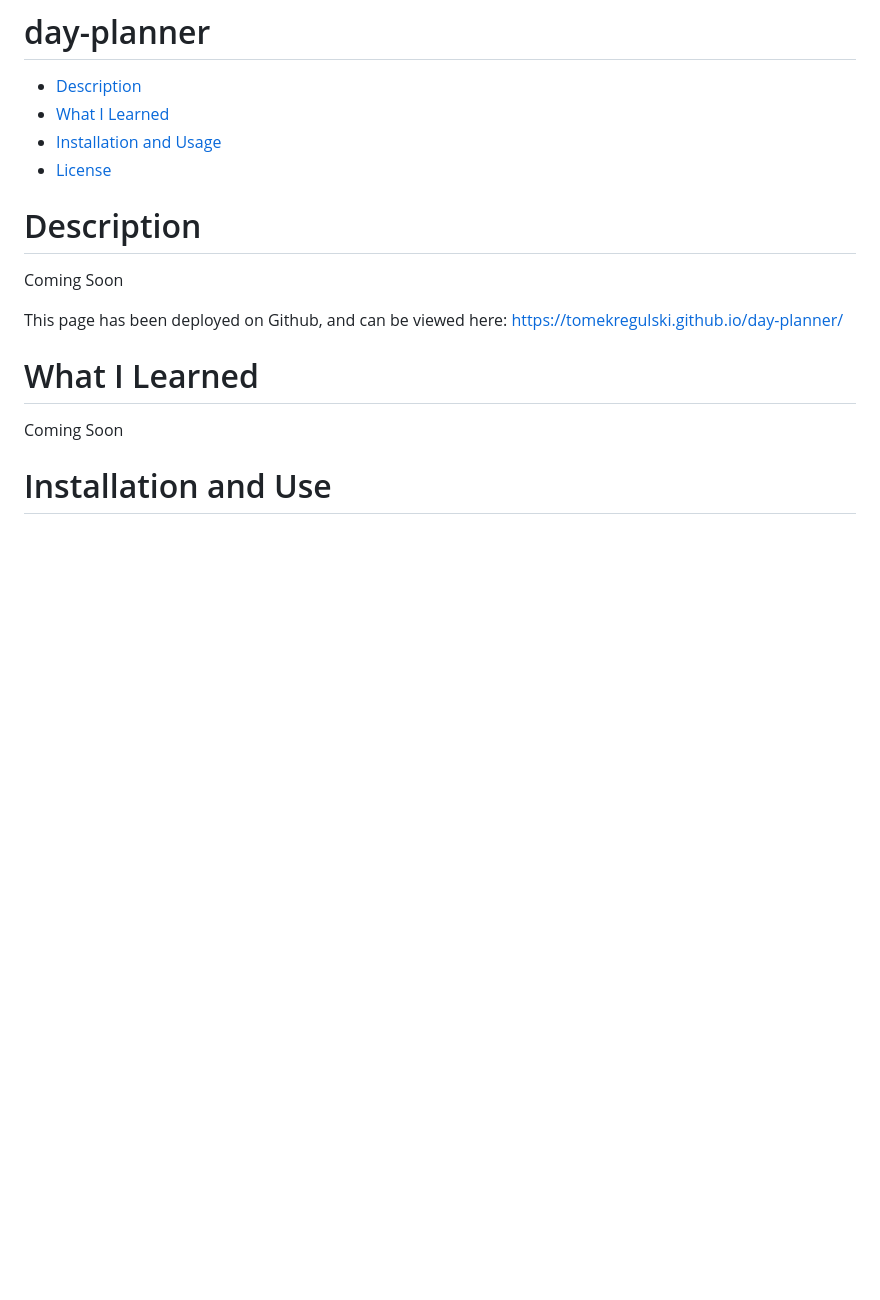
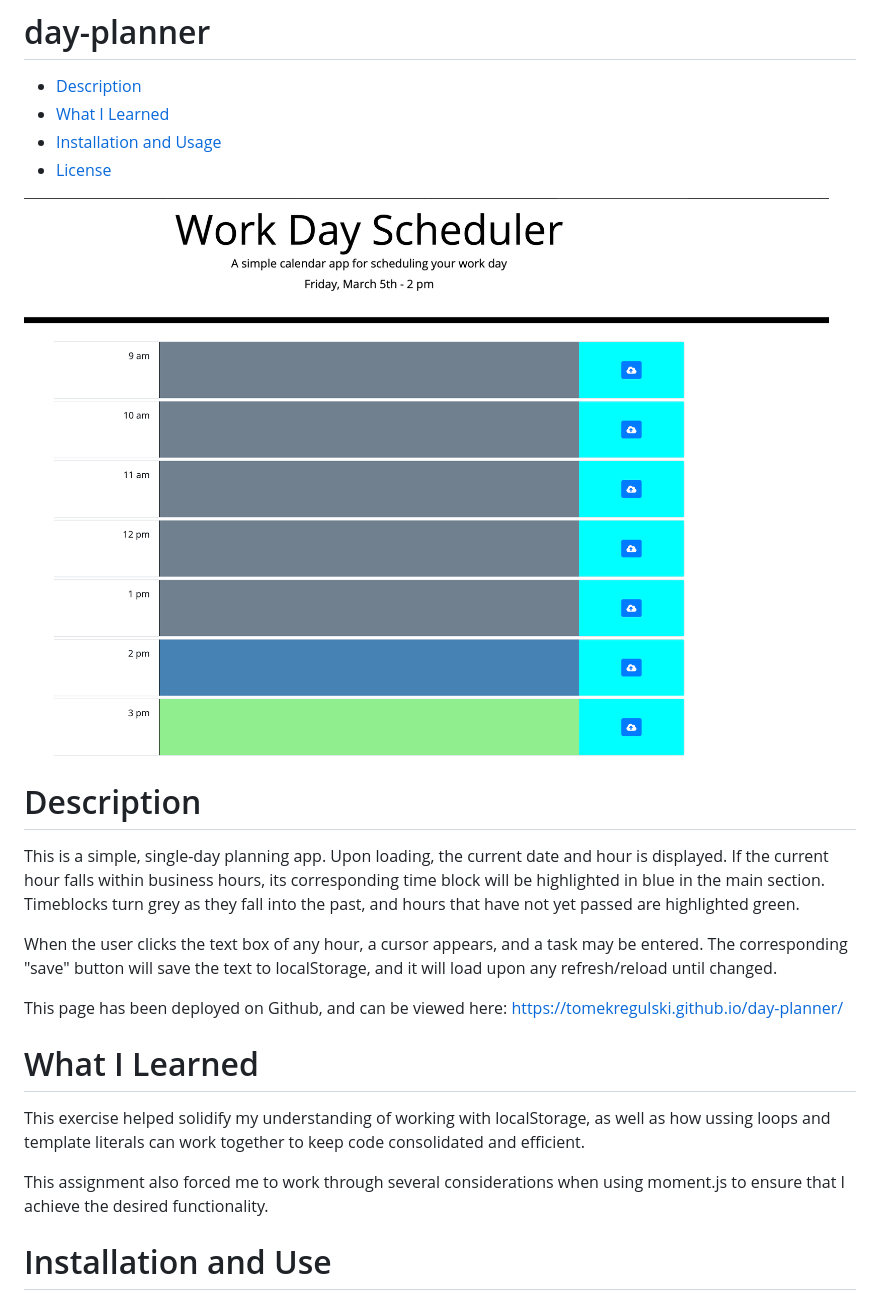
Before and after one commit to tomekregulski/day-planner, a Markdown page: README.md, the part around the change printed below. Rendered like a GitHub page; pictures changed too: assets/images/demo.png (added); blank space fills up the shorter version.

```diff
--- a/README.md
+++ b/README.md
@@ -6,16 +6,21 @@
 * [License](#license)
 
+![homepage main](assets/images/demo.png)
 
 # Description
 
-Coming Soon
+This is a simple, single-day planning app. Upon loading, the current date and hour is displayed. If the current hour falls within business hours, its corresponding time block will be highlighted in blue in the main section. Timeblocks turn grey as they fall into the past, and hours that have not yet passed are highlighted green.
+
+When the user clicks the text box of any hour, a cursor appears, and a task may be entered. The corresponding "save" button will save the text to localStorage, and it will load upon any refresh/reload until changed.
 
 This page has been deployed on Github, and can be viewed here:  https://tomekregulski.github.io/day-planner/
 
 
 # What I Learned
 
-Coming Soon
+This exercise helped solidify my understanding of working with localStorage, as well as how ussing loops and template literals can work together to keep code consolidated and efficient.
+
+This assignment also forced me to work through several considerations when using moment.js to ensure that I achieve the desired functionality.
 
 # Installation and Use
 
```
Also changed, not shown: other parts of README.md (+1 -1 lines), 3 other files.
